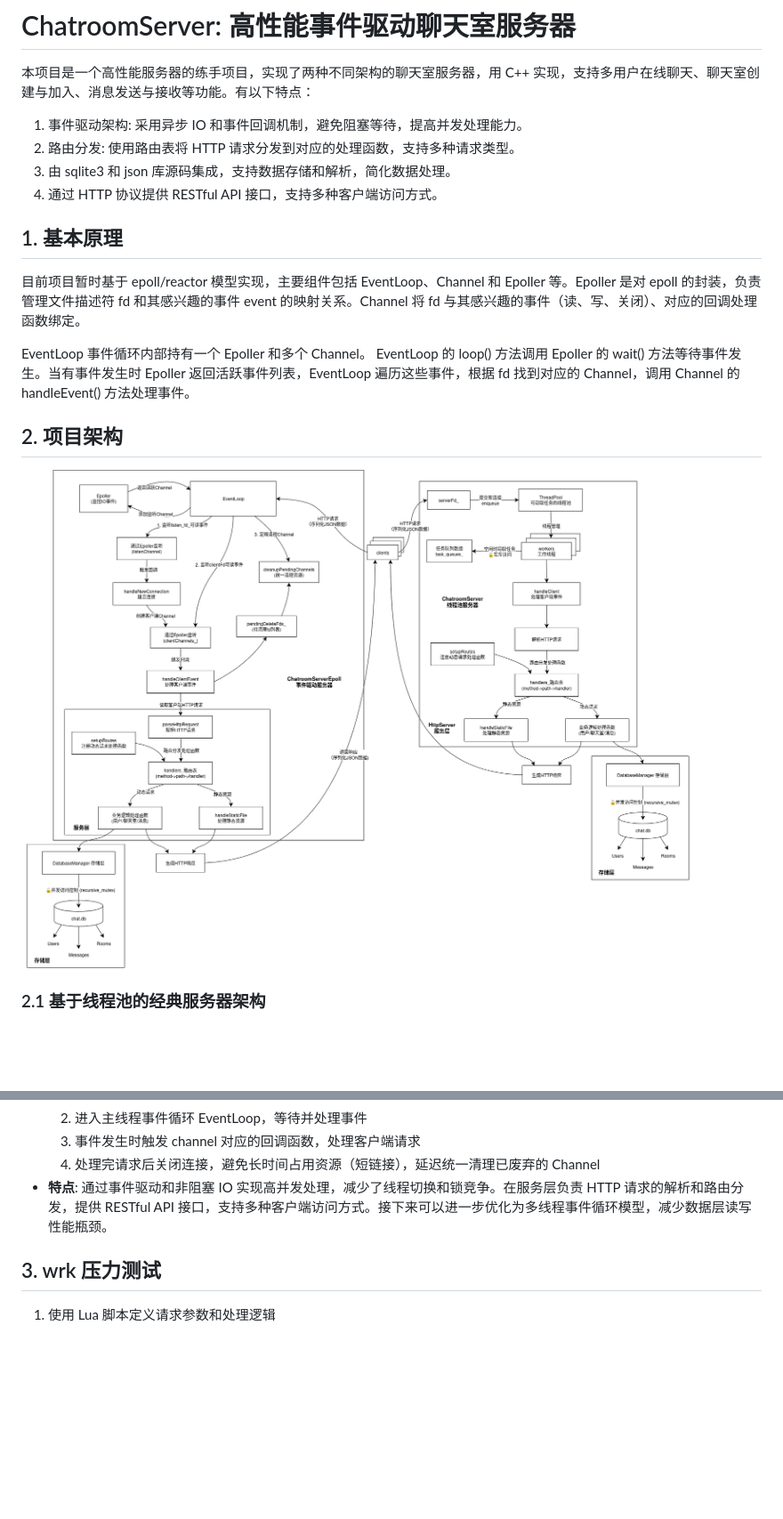
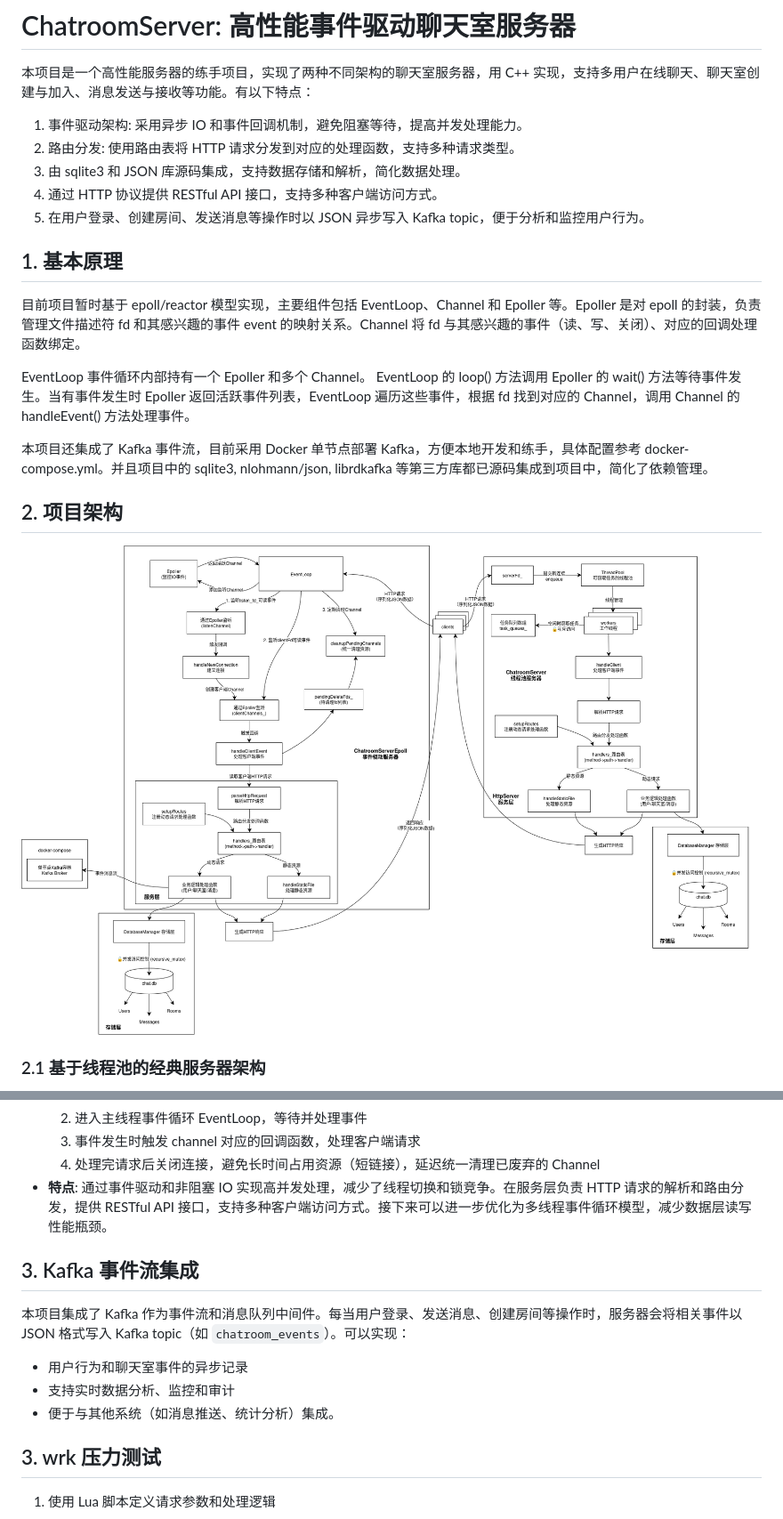
Before and after one commit to Luoseyznl/ChatroomServer, a Markdown page: README.md, 2 parts joined by grey strips. Shown at 89% size. GitHub-like rendering; pictures changed too: ChatroomServerEpoll.drawio.png; blank space fills up the shorter version.

Commit message:
Support kafka

```diff
--- a/README.md
+++ b/README.md
@@ -2,13 +2,16 @@
 本项目是一个高性能服务器的练手项目，实现了两种不同架构的聊天室服务器，用 C++ 实现，支持多用户在线聊天、聊天室创建与加入、消息发送与接收等功能。有以下特点：
 1. 事件驱动架构: 采用异步 IO 和事件回调机制，避免阻塞等待，提高并发处理能力。
 2. 路由分发: 使用路由表将 HTTP 请求分发到对应的处理函数，支持多种请求类型。
-3. 由 sqlite3 和 json 库源码集成，支持数据存储和解析，简化数据处理。
+3. 由 sqlite3 和 JSON 库源码集成，支持数据存储和解析，简化数据处理。
 4. 通过 HTTP 协议提供 RESTful API 接口，支持多种客户端访问方式。
+5. 在用户登录、创建房间、发送消息等操作时以 JSON 异步写入 Kafka topic，便于分析和监控用户行为。
 
 ## 1. 基本原理
 目前项目暂时基于 epoll/reactor 模型实现，主要组件包括 EventLoop、Channel 和 Epoller 等。Epoller 是对 epoll 的封装，负责管理文件描述符 fd 和其感兴趣的事件 event 的映射关系。Channel 将 fd 与其感兴趣的事件（读、写、关闭）、对应的回调处理函数绑定。
 
 EventLoop 事件循环内部持有一个 Epoller 和多个 Channel。 EventLoop 的 loop() 方法调用 Epoller 的 wait() 方法等待事件发生。当有事件发生时 Epoller 返回活跃事件列表，EventLoop 遍历这些事件，根据 fd 找到对应的 Channel，调用 Channel 的 handleEvent() 方法处理事件。
+
+本项目还集成了 Kafka 事件流，目前采用 Docker 单节点部署 Kafka，方便本地开发和练手，具体配置参考 docker-compose.yml。并且项目中的 sqlite3, nlohmann/json, librdkafka 等第三方库都已源码集成到项目中，简化了依赖管理。
 
 ## 2. 项目架构
 ![服务器架构解读](ChatroomServerEpoll.drawio.png)
@@ -32,6 +35,12 @@ EventLoop 事件循环内部持有一个 Epoller 和多个 Channel。 EventLoop
   3. 事件发生时触发 channel 对应的回调函数，处理客户端请求
   4. 处理完请求后关闭连接，避免长时间占用资源（短链接），延迟统一清理已废弃的 Channel
 - **特点**: 通过事件驱动和非阻塞 IO 实现高并发处理，减少了线程切换和锁竞争。在服务层负责 HTTP 请求的解析和路由分发，提供 RESTful API 接口，支持多种客户端访问方式。接下来可以进一步优化为多线程事件循环模型，减少数据层读写性能瓶颈。
+
+## 3. Kafka 事件流集成
+本项目集成了 Kafka 作为事件流和消息队列中间件。每当用户登录、发送消息、创建房间等操作时，服务器会将相关事件以 JSON 格式写入 Kafka topic（如 `chatroom_events`）。可以实现：
+- 用户行为和聊天室事件的异步记录
+- 支持实时数据分析、监控和审计
+- 便于与其他系统（如消息推送、统计分析）集成。
 
 ## 3. wrk 压力测试
 1. 使用 Lua 脚本定义请求参数和处理逻辑
```
Also changed, not shown: other parts of README.md (+63 -0 lines), 10 other files.
